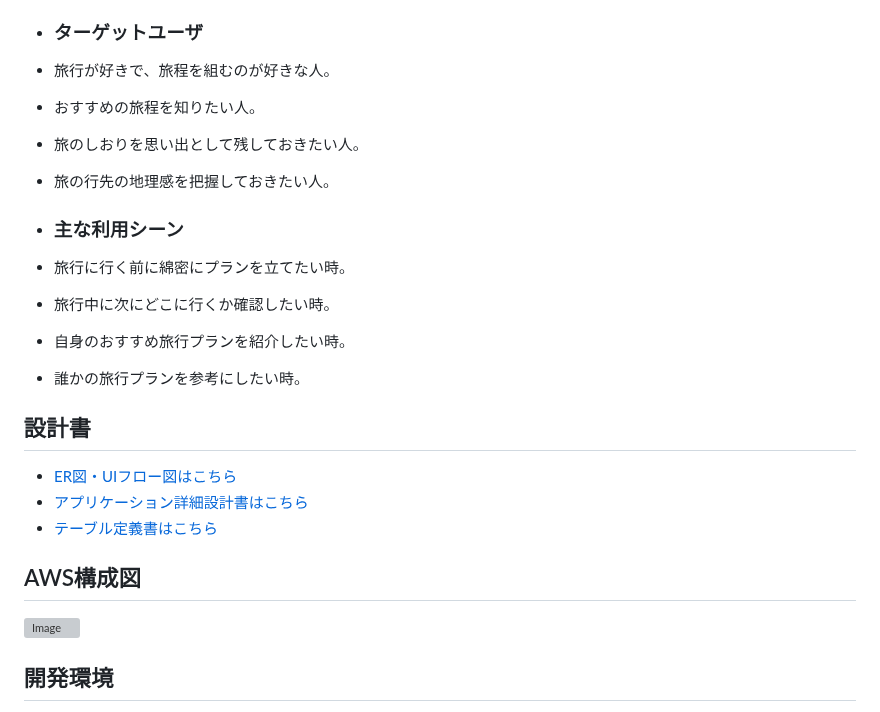
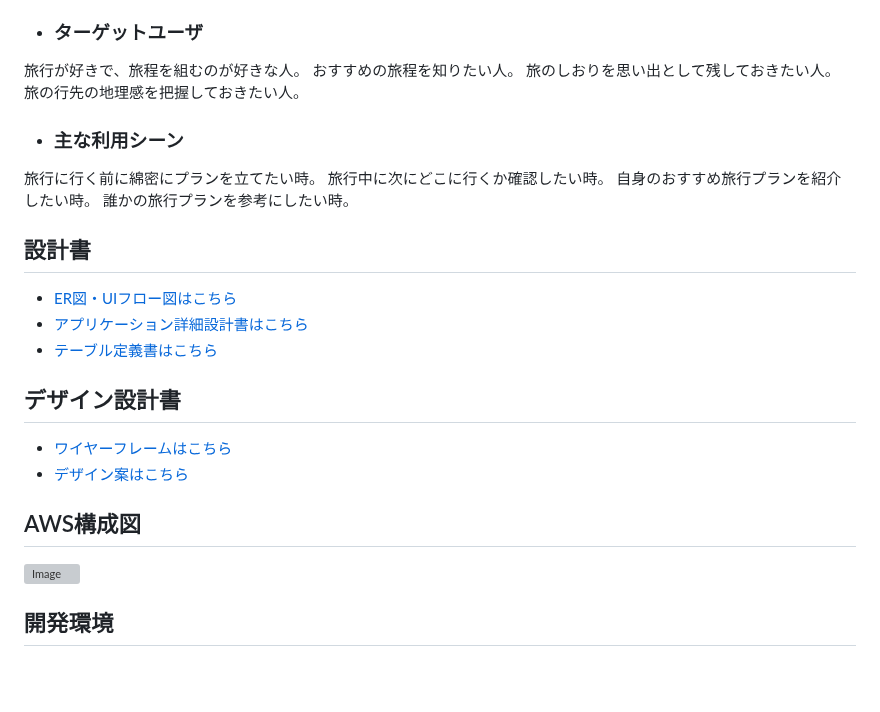
Before and after one commit to NT-lang-png/minna_no_tabiji, a Markdown page: README.md, the part around one of its changes. Rendered like a GitHub page; blank space fills up the shorter version; grey boxes are pictures that could not be loaded.

```diff
--- a/README.md
+++ b/README.md
@@ -17,21 +18,25 @@ https://minna-no-tabiji.com/ <br>
 
 - ### ターゲットユーザ
 
-- 旅行が好きで、旅程を組むのが好きな人。
-- おすすめの旅程を知りたい人。
-- 旅のしおりを思い出として残しておきたい人。
-- 旅の行先の地理感を把握しておきたい人。
+旅行が好きで、旅程を組むのが好きな人。
+おすすめの旅程を知りたい人。
+旅のしおりを思い出として残しておきたい人。
+旅の行先の地理感を把握しておきたい人。
 
 - ### 主な利用シーン
 
-- 旅行に行く前に綿密にプランを立てたい時。
-- 旅行中に次にどこに行くか確認したい時。
-- 自身のおすすめ旅行プランを紹介したい時。
-- 誰かの旅行プランを参考にしたい時。
+旅行に行く前に綿密にプランを立てたい時。
+旅行中に次にどこに行くか確認したい時。
+自身のおすすめ旅行プランを紹介したい時。
+誰かの旅行プランを参考にしたい時。
 
 ## 設計書
 - [ER図・UIフロー図はこちら](https://app.diagrams.net/#G1-YS-6yFkuxo5he79xrudsHJI9GZVH0rU#%7B%22pageId%22%3A%22-yT91W0jGG4PveUTrms9%22%7D)
 - [アプリケーション詳細設計書はこちら](https://docs.google.com/spreadsheets/d/17Q9Fz1kNpNv5muBtrOj0HQ6NsExVsC66fTzZZlE0Vao/edit?gid=549108681#gid=549108681)
 - [テーブル定義書はこちら](https://docs.google.com/spreadsheets/d/1ccuTQBmAbBUtC1A0iU8rwdNNuAHLwu6gyJ1eA8egO_U/edit?gid=1185360574#gid=1185360574)
 
+## デザイン設計書
+- [ワイヤーフレームはこちら](https://drive.google.com/drive/u/0/folders/1kxbK5zYJV_fjiNzLyECHX6o2nWog18-H)
+- [デザイン案はこちら](https://drive.google.com/drive/u/0/folders/1kxbK5zYJV_fjiNzLyECHX6o2nWog18-H)
+
 ## AWS構成図
```
Also changed, not shown: other parts of README.md (+5 -4 lines).
